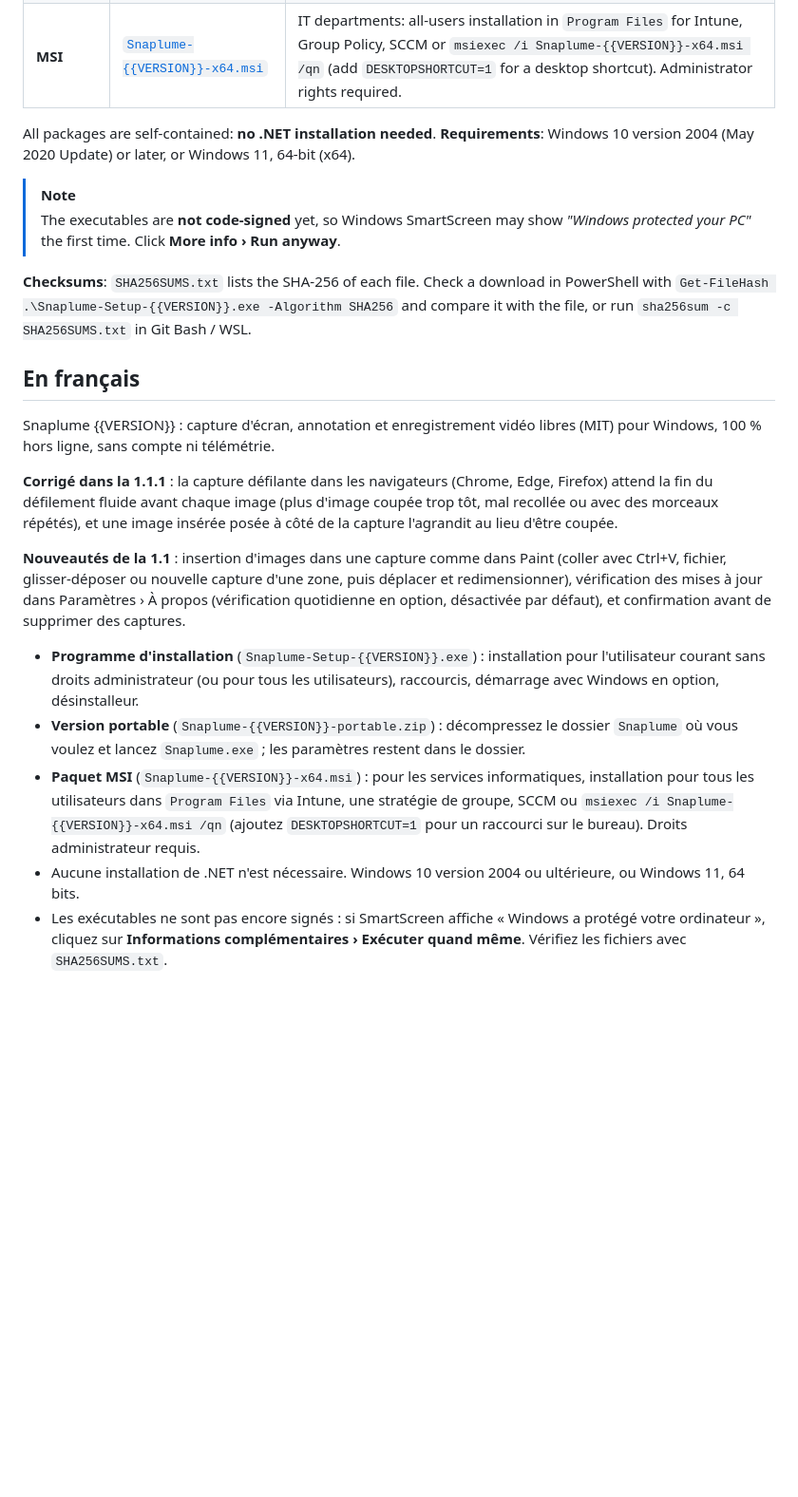
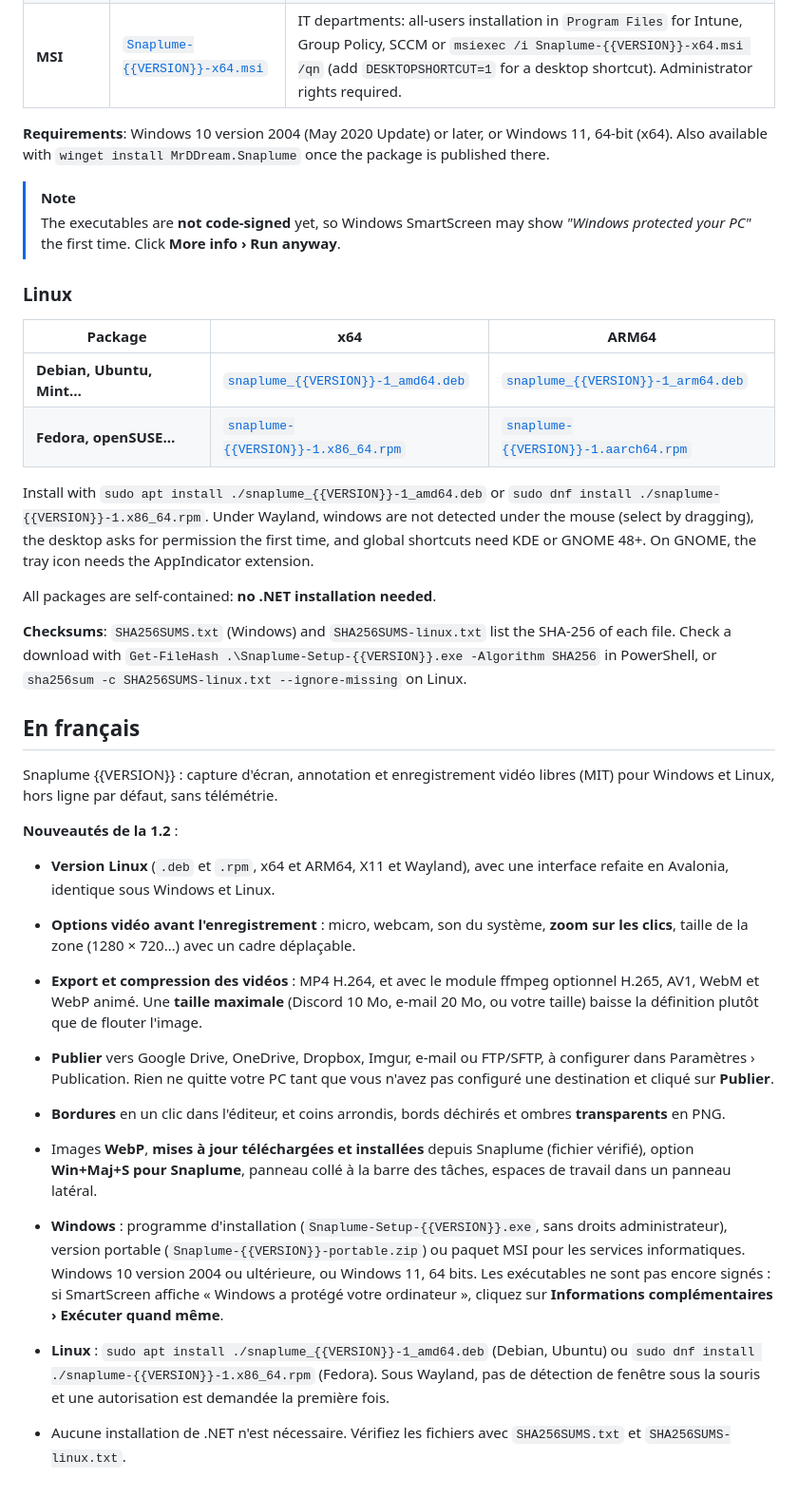
Before and after one commit to MrDDream/Snaplume, a Markdown page: build/release-notes.md, the part around one of its changes. Shown at 95% size. Rendered like a GitHub page; blank space fills up the shorter version.

```diff
--- a/build/release-notes.md
+++ b/build/release-notes.md
@@ -31,25 +34,37 @@
 | **Portable** | [`Snaplume-{{VERSION}}-portable.zip`](https://github.com/MrDDream/Snaplume/releases/download/v{{VERSION}}/Snaplume-{{VERSION}}-portable.zip) | USB sticks and locked-down PCs: unzip the `Snaplume` folder anywhere and run `Snaplume.exe`; settings stay in the folder. |
 | **MSI** | [`Snaplume-{{VERSION}}-x64.msi`](https://github.com/MrDDream/Snaplume/releases/download/v{{VERSION}}/Snaplume-{{VERSION}}-x64.msi) | IT departments: all-users installation in `Program Files` for Intune, Group Policy, SCCM or `msiexec /i Snaplume-{{VERSION}}-x64.msi /qn` (add `DESKTOPSHORTCUT=1` for a desktop shortcut). Administrator rights required. |
 
-All packages are self-contained: **no .NET installation needed**.
-**Requirements**: Windows 10 version 2004 (May 2020 Update) or later, or Windows 11, 64-bit (x64).
+**Requirements**: Windows 10 version 2004 (May 2020 Update) or later, or Windows 11, 64-bit (x64). Also available with `winget install MrDDream.Snaplume` once the package is published there.
 
 > [!NOTE]
 > The executables are **not code-signed** yet, so Windows SmartScreen may show *"Windows protected your PC"* the first time. Click **More info › Run anyway**.
 
-**Checksums**: `SHA256SUMS.txt` lists the SHA-256 of each file. Check a download in PowerShell with
-`Get-FileHash .\Snaplume-Setup-{{VERSION}}.exe -Algorithm SHA256` and compare it with the file, or run `sha256sum -c SHA256SUMS.txt` in Git Bash / WSL.
+### Linux
+
+| Package | x64 | ARM64 |
+|---|---|---|
+| **Debian, Ubuntu, Mint…** | [`snaplume_{{VERSION}}-1_amd64.deb`](https://github.com/MrDDream/Snaplume/releases/download/v{{VERSION}}/snaplume_{{VERSION}}-1_amd64.deb) | [`snaplume_{{VERSION}}-1_arm64.deb`](https://github.com/MrDDream/Snaplume/releases/download/v{{VERSION}}/snaplume_{{VERSION}}-1_arm64.deb) |
+| **Fedora, openSUSE…** | [`snaplume-{{VERSION}}-1.x86_64.rpm`](https://github.com/MrDDream/Snaplume/releases/download/v{{VERSION}}/snaplume-{{VERSION}}-1.x86_64.rpm) | [`snaplume-{{VERSION}}-1.aarch64.rpm`](https://github.com/MrDDream/Snaplume/releases/download/v{{VERSION}}/snaplume-{{VERSION}}-1.aarch64.rpm) |
+
+Install with `sudo apt install ./snaplume_{{VERSION}}-1_amd64.deb` or `sudo dnf install ./snaplume-{{VERSION}}-1.x86_64.rpm`. Under Wayland, windows are not detected under the mouse (select by dragging), the desktop asks for permission the first time, and global shortcuts need KDE or GNOME 48+. On GNOME, the tray icon needs the AppIndicator extension.
+
+All packages are self-contained: **no .NET installation needed**.
+
+**Checksums**: `SHA256SUMS.txt` (Windows) and `SHA256SUMS-linux.txt` list the SHA-256 of each file. Check a download with `Get-FileHash .\Snaplume-Setup-{{VERSION}}.exe -Algorithm SHA256` in PowerShell, or `sha256sum -c SHA256SUMS-linux.txt --ignore-missing` on Linux.
 
 ## En français
 
-Snaplume {{VERSION}} : capture d'écran, annotation et enregistrement vidéo libres (MIT) pour Windows, 100 % hors ligne, sans compte ni télémétrie.
+Snaplume {{VERSION}} : capture d'écran, annotation et enregistrement vidéo libres (MIT) pour Windows et Linux, hors ligne par défaut, sans télémétrie.
 
-**Corrigé dans la 1.1.1** : la capture défilante dans les navigateurs (Chrome, Edge, Firefox) attend la fin du défilement fluide avant chaque image (plus d'image coupée trop tôt, mal recollée ou avec des morceaux répétés), et une image insérée posée à côté de la capture l'agrandit au lieu d'être coupée.
+**Nouveautés de la 1.2** :
 
-**Nouveautés de la 1.1** : insertion d'images dans une capture comme dans Paint (coller avec Ctrl+V, fichier, glisser-déposer ou nouvelle capture d'une zone, puis déplacer et redimensionner), vérification des mises à jour dans Paramètres › À propos (vérification quotidienne en option, désactivée par défaut), et confirmation avant de supprimer des captures.
+- **Version Linux** (`.deb` et `.rpm`, x64 et ARM64, X11 et Wayland), avec une interface refaite en Avalonia, identique sous Windows et Linux.
+- **Options vidéo avant l'enregistrement** : micro, webcam, son du système, **zoom sur les clics**, taille de la zone (1280 × 720…) avec un cadre déplaçable.
+- **Export et compression des vidéos** : MP4 H.264, et avec le module ffmpeg optionnel H.265, AV1, WebM et WebP animé. Une **taille maximale** (Discord 10 Mo, e-mail 20 Mo, ou votre taille) baisse la définition plutôt que de flouter l'image.
+- **Publier** vers Google Drive, OneDrive, Dropbox, Imgur, e-mail ou FTP/SFTP, à configurer dans Paramètres › Publication. Rien ne quitte votre PC tant que vous n'avez pas configuré une destination et cliqué sur **Publier**.
+- **Bordures** en un clic dans l'éditeur, et coins arrondis, bords déchirés et ombres **transparents** en PNG.
+- Images **WebP**, **mises à jour téléchargées et installées** depuis Snaplume (fichier vérifié), option **Win+Maj+S pour Snaplume**, panneau collé à la barre des tâches, espaces de travail dans un panneau latéral.
 
-- **Programme d'installation** (`Snaplume-Setup-{{VERSION}}.exe`) : installation pour l'utilisateur courant sans droits administrateur (ou pour tous les utilisateurs), raccourcis, démarrage avec Windows en option, désinstalleur.
-- **Version portable** (`Snaplume-{{VERSION}}-portable.zip`) : décompressez le dossier `Snaplume` où vous voulez et lancez `Snaplume.exe` ; les paramètres restent dans le dossier.
-- **Paquet MSI** (`Snaplume-{{VERSION}}-x64.msi`) : pour les services informatiques, installation pour tous les utilisateurs dans `Program Files` via Intune, une stratégie de groupe, SCCM ou `msiexec /i Snaplume-{{VERSION}}-x64.msi /qn` (ajoutez `DESKTOPSHORTCUT=1` pour un raccourci sur le bureau). Droits administrateur requis.
-- Aucune installation de .NET n'est nécessaire. Windows 10 version 2004 ou ultérieure, ou Windows 11, 64 bits.
-- Les exécutables ne sont pas encore signés : si SmartScreen affiche « Windows a protégé votre ordinateur », cliquez sur **Informations complémentaires › Exécuter quand même**. Vérifiez les fichiers avec `SHA256SUMS.txt`.
+- **Windows** : programme d'installation (`Snaplume-Setup-{{VERSION}}.exe`, sans droits administrateur), version portable (`Snaplume-{{VERSION}}-portable.zip`) ou paquet MSI pour les services informatiques. Windows 10 version 2004 ou ultérieure, ou Windows 11, 64 bits. Les exécutables ne sont pas encore signés : si SmartScreen affiche « Windows a protégé votre ordinateur », cliquez sur **Informations complémentaires › Exécuter quand même**.
+- **Linux** : `sudo apt install ./snaplume_{{VERSION}}-1_amd64.deb` (Debian, Ubuntu) ou `sudo dnf install ./snaplume-{{VERSION}}-1.x86_64.rpm` (Fedora). Sous Wayland, pas de détection de fenêtre sous la souris et une autorisation est demandée la première fois.
+- Aucune installation de .NET n'est nécessaire. Vérifiez les fichiers avec `SHA256SUMS.txt` et `SHA256SUMS-linux.txt`.
```
Also changed, not shown: other parts of build/release-notes.md (+19 -16 lines).
